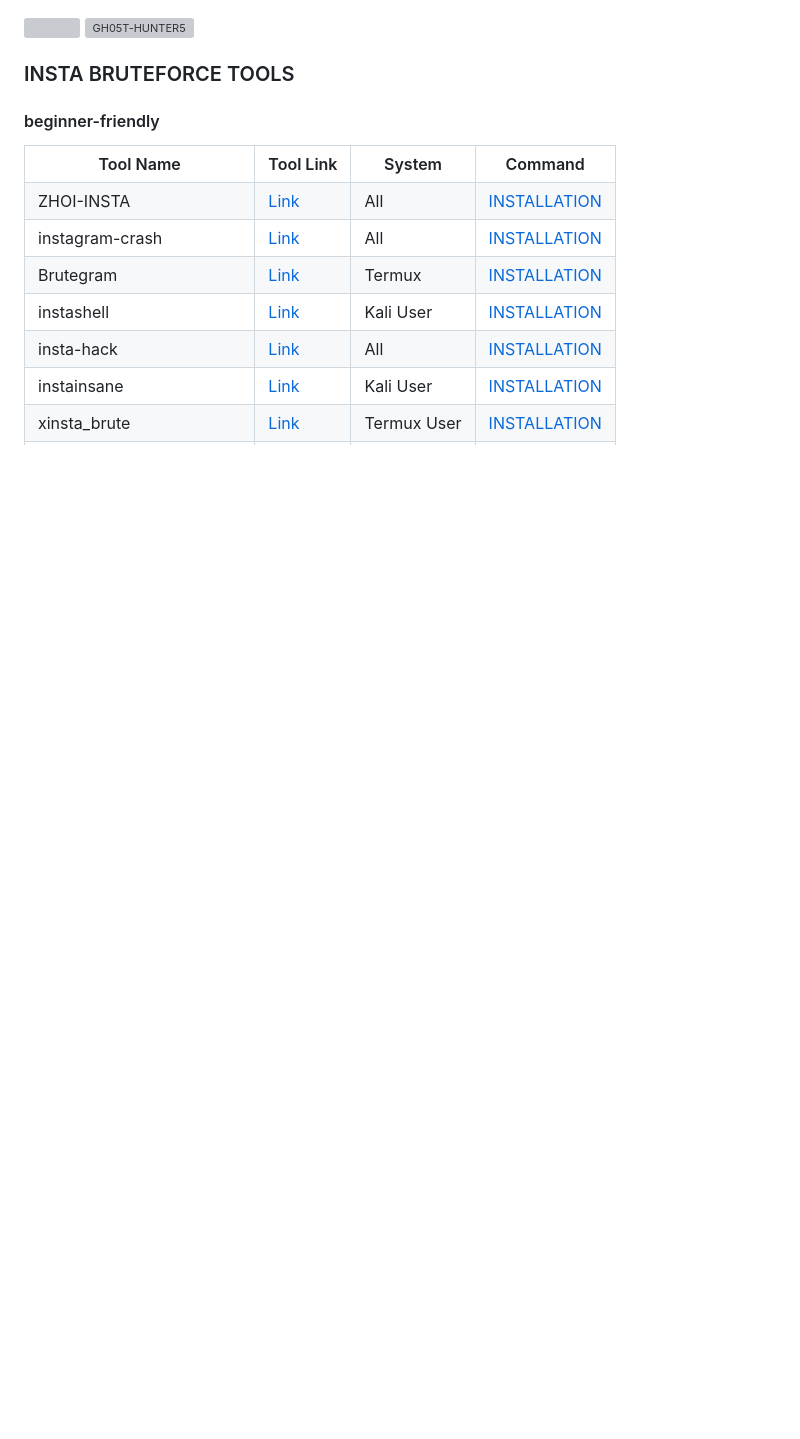
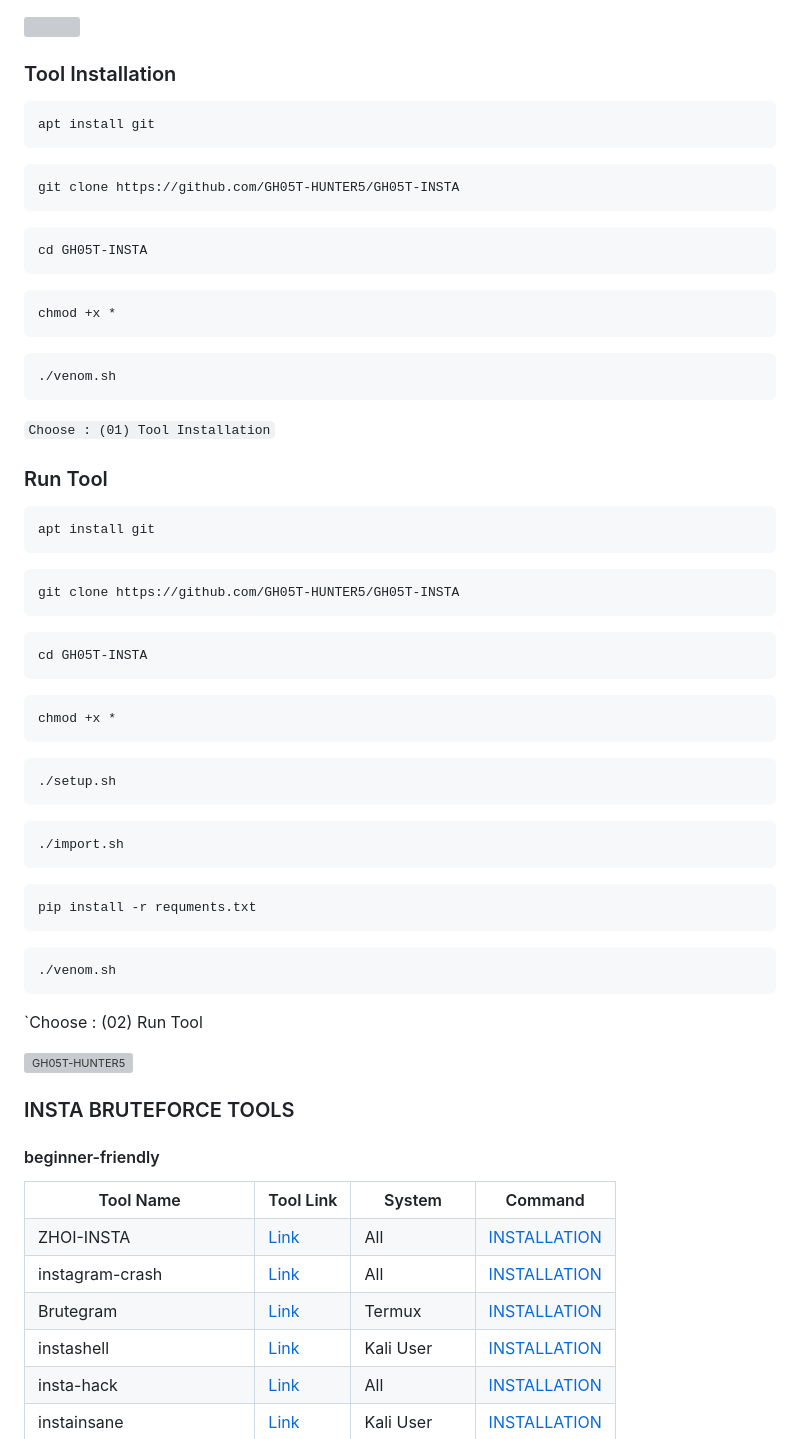
Before and after one commit to GH05T-HUNTER5/GH05T-INSTA, a Markdown page: README.md, the part around the change. Drawn GitHub-style; blank space fills up the shorter version; grey boxes are pictures that could not be loaded.

````diff
--- a/README.md
+++ b/README.md
@@ -1,4 +1,64 @@
 <img src="https://media.tenor.com/qMER41oNWx8AAAAC/youve-been-hacked-gregory-brown.gif">
+
+### Tool Installation
+
+```
+apt install git
+```
+
+```
+git clone https://github.com/GH05T-HUNTER5/GH05T-INSTA
+```
+
+```
+cd GH05T-INSTA
+```
+
+```
+chmod +x *
+```
+
+```
+./venom.sh
+```
+
+`Choose : (01) Tool Installation`
+
+### Run Tool
+
+```
+apt install git
+```
+
+```
+git clone https://github.com/GH05T-HUNTER5/GH05T-INSTA
+```
+
+```
+cd GH05T-INSTA
+```
+
+```
+chmod +x *
+```
+
+```
+./setup.sh
+```
+
+```
+./import.sh
+```
+
+```
+pip install -r requments.txt
+```
+
+```
+./venom.sh
+```
+
+`Choose : (02) Run Tool
 
 <img src="https://j.top4top.io/p_2590zeytt0.jpg" alt="GH05T-HUNTER5">
 
````
